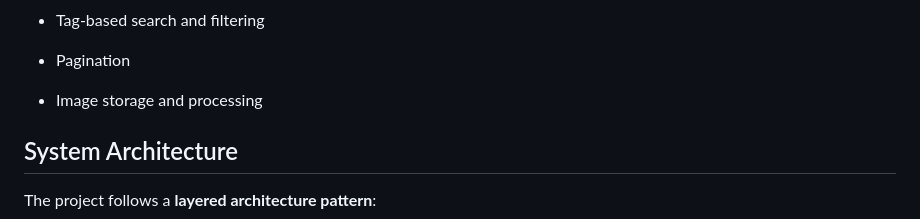
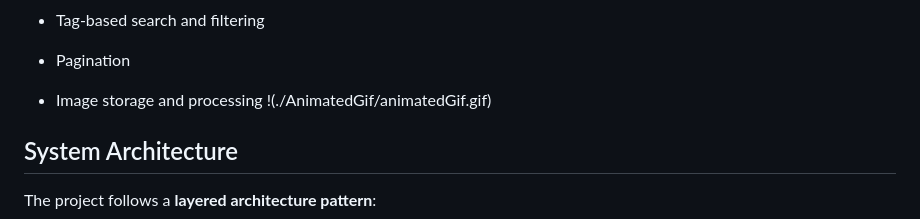
Before and after one commit to Steve-Shillitoe/fastapi-portfolio, a Markdown page: README.md, the part around the change. Rendered like a GitHub page.

```diff
--- a/README.md
+++ b/README.md
@@ -22,7 +22,7 @@ The system functions as an **art portfolio management platform** supporting:
 - Pagination
 
 - Image storage and processing
-
+  !(./AnimatedGif/animatedGif.gif)
 ## System Architecture
 
 The project follows a **layered architecture pattern**:
```
